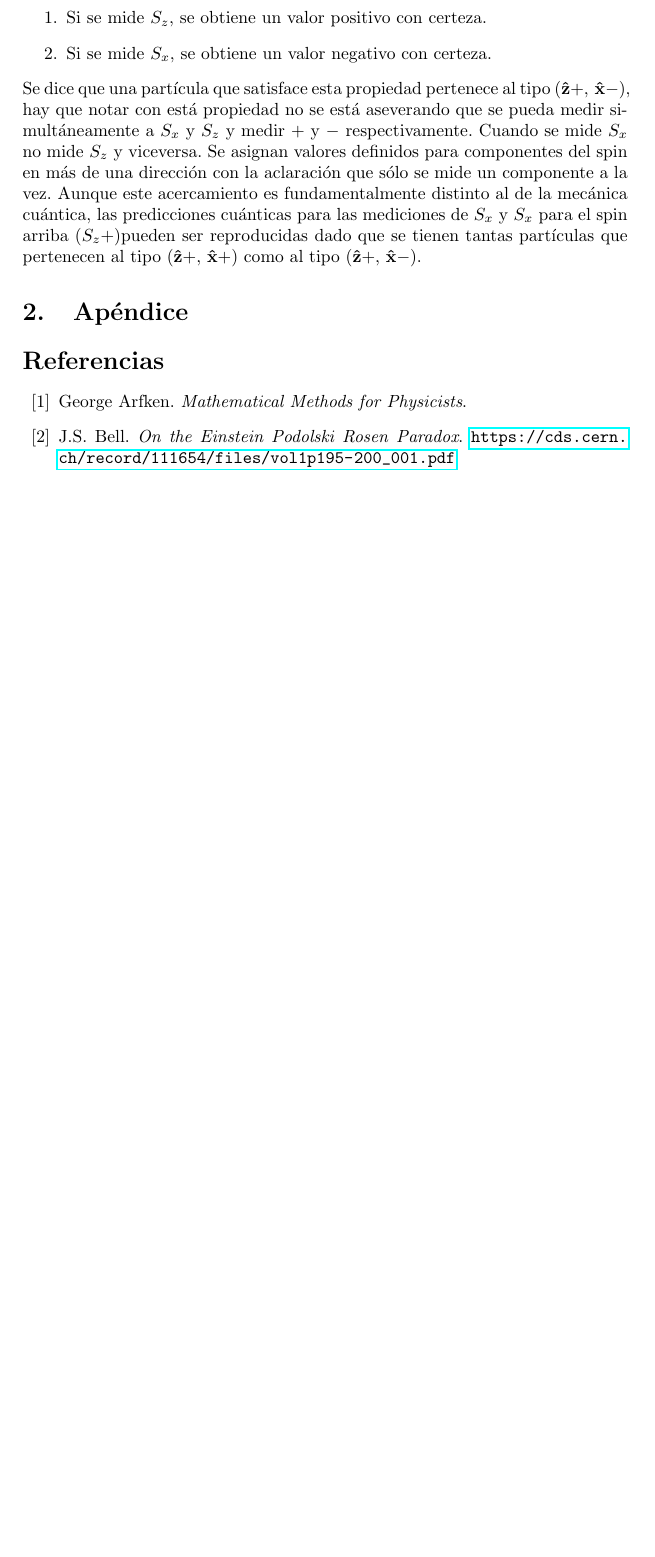
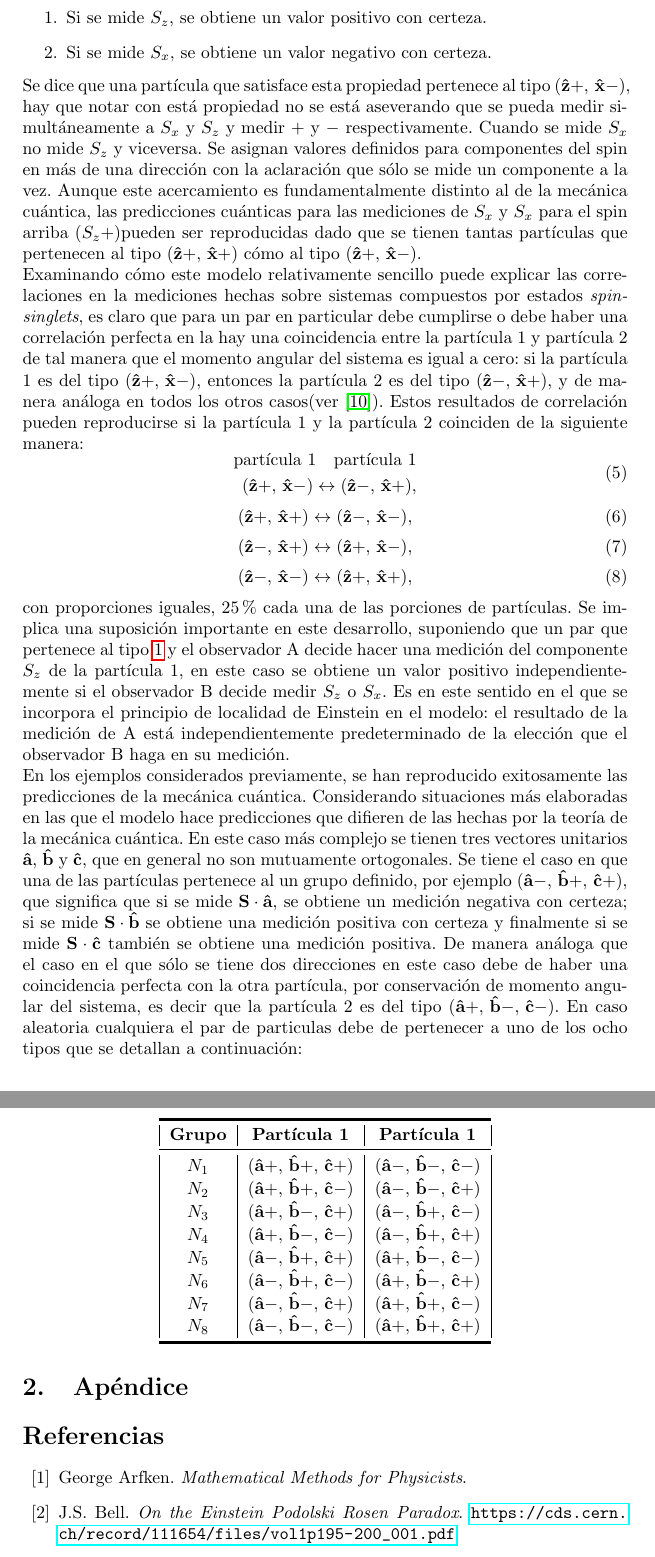
Before and after one commit to Julio-Medina/Bell_inequalities_CHSH, a LaTeX paper (report/Bell_inequalities_CHSH.tex): part of page 5 of 6 before the commit and two parts of pages 5 and 6 of 7 after it, the two joined at a grey line, cut so that both start at the same text, the shorter picture padded with empty space. Compiled offline with pdfLaTeX.

Commit message:
Edited LaTeX report document, added 3 direction correlation table for Bell inequality.

```diff
--- a/report/Bell_inequalities_CHSH.tex
+++ b/report/Bell_inequalities_CHSH.tex
@@ -13,6 +13,7 @@
 \usepackage{hyperref}
 \usepackage{mathtools}
 \usepackage{dirtytalk}
+\usepackage{booktabs}
 
 \begin{document}
 \pagenumbering{arabic}
@@ -93,7 +94,46 @@ Aquí se derivan la relación de desigualdad de Bell en el marco de un modelo si
 \item Si se mide $S_z$, se obtiene un valor positivo con certeza.
 \item Si se mide $S_x$, se obtiene un valor negativo con certeza.
 \end{enumerate}
-Se dice que una partícula que satisface esta propiedad pertenece al tipo $(\mathbf{\hat{z}}+,\, \mathbf{\hat{x}}-)$, hay que notar con está propiedad no se está aseverando que se pueda medir simultáneamente a $S_x$ y $S_z$ y medir $+$ y $-$ respectivamente. Cuando se mide $S_x$ no mide $S_z$ y viceversa. Se asignan valores definidos para componentes del spin en más de una dirección con la aclaración que sólo se mide un componente a la vez. Aunque este acercamiento es fundamentalmente distinto al de la mecánica cuántica, las predicciones cuánticas para las mediciones de $S_x$ y $S_x$ para el spin arriba $(S_z+)$pueden ser reproducidas dado que se tienen tantas partículas que pertenecen al tipo $(\mathbf{\hat{z}}+,\, \mathbf{\hat{x}}+)$ como al tipo $(\mathbf{\hat{z}}+,\, \mathbf{\hat{x}}-)$.
+Se dice que una partícula que satisface esta propiedad pertenece al tipo $(\mathbf{\hat{z}}+,\, \mathbf{\hat{x}}-)$, hay que notar con está propiedad no se está aseverando que se pueda medir simultáneamente a $S_x$ y $S_z$ y medir $+$ y $-$ respectivamente. Cuando se mide $S_x$ no mide $S_z$ y viceversa. Se asignan valores definidos para componentes del spin en más de una dirección con la aclaración que sólo se mide un componente a la vez. Aunque este acercamiento es fundamentalmente distinto al de la mecánica cuántica, las predicciones cuánticas para las mediciones de $S_x$ y $S_x$ para el spin arriba $(S_z+)$pueden ser reproducidas dado que se tienen tantas partículas que pertenecen al tipo $(\mathbf{\hat{z}}+,\, \mathbf{\hat{x}}+)$ cómo al tipo $(\mathbf{\hat{z}}+,\, \mathbf{\hat{x}}-)$.\\
+Examinando cómo este modelo relativamente sencillo puede explicar las correlaciones en la mediciones hechas sobre sistemas compuestos por estados \textit{spin-singlets}, es claro que para un par en particular debe cumplirse o debe haber una correlación perfecta en la hay una coincidencia entre la partícula 1 y partícula 2 de tal manera que el momento angular del sistema es igual a cero: si la partícula 1 es del tipo $(\mathbf{\hat{z}}+,\, \mathbf{\hat{x}}-)$, entonces la partícula 2 es del tipo $(\mathbf{\hat{z}}-,\, \mathbf{\hat{x}}+)$, y de manera análoga en todos los otros casos(ver \cite{Sakurai}). Estos resultados de correlación pueden reproducirse si la partícula 1 y la partícula 2 coinciden de la siguiente manera:
+\begin{equation}
+\begin{aligned}
+\text{partícula 1}\,\,\,\,\,\,\text{partícula 1}\\
+(\mathbf{\hat{z}}+,\, \mathbf{\hat{x}}-) \leftrightarrow (\mathbf{\hat{z}}-,\, \mathbf{\hat{x}}+),
+\end{aligned}
+\end{equation}
+\begin{equation}\label{eq::type_1_singlet_state}
+(\mathbf{\hat{z}}+,\, \mathbf{\hat{x}}+) \leftrightarrow (\mathbf{\hat{z}}-,\, \mathbf{\hat{x}}-),
+\end{equation}
+\begin{equation}
+(\mathbf{\hat{z}}-,\, \mathbf{\hat{x}}+) \leftrightarrow (\mathbf{\hat{z}}+,\, \mathbf{\hat{x}}-),
+\end{equation}
+\begin{equation}
+(\mathbf{\hat{z}}-,\, \mathbf{\hat{x}}-) \leftrightarrow (\mathbf{\hat{z}}+,\, \mathbf{\hat{x}}+),
+\end{equation}
+con proporciones iguales, $25\%$ cada una de las porciones de partículas. Se implica una suposición importante en este desarrollo, suponiendo que un par que pertenece al tipo \ref{eq::singlet_state} y el observador A decide hacer una medición del componente $S_z$ de la partícula 1, en este caso se obtiene un  valor positivo independientemente si el observador B decide medir $S_z$ o $S_x$. Es en este sentido en el que se incorpora el principio de localidad de Einstein en el modelo: el resultado de la medición de A está independientemente predeterminado de la elección que el observador B haga en su medición.\\
+En los ejemplos considerados previamente, se han reproducido exitosamente las predicciones de la mecánica cuántica. Considerando situaciones más elaboradas en las que el modelo hace predicciones que difieren de las hechas por la teoría de la mecánica cuántica. En este caso más complejo se tienen tres vectores unitarios $\mathbf{\hat{a}}$, $\mathbf{\hat{b}}$ y $\mathbf{\hat{c}}$, que en general no son mutuamente ortogonales. Se tiene el caso en que una de las partículas pertenece al un grupo definido, por ejemplo $(\mathbf{\hat{a}}-,\, \mathbf{\hat{b}}+,\,\mathbf{\hat{c}}+)$, que significa que si se mide $\mathbf{S}\cdot \mathbf{\hat{a}}$, se obtiene un medición negativa con certeza; si se mide $\mathbf{S}\cdot \mathbf{\hat{b}}$ se obtiene una medición positiva con certeza y finalmente si se mide $\mathbf{S}\cdot \mathbf{\hat{c}}$ también se obtiene una medición positiva. De manera análoga que el caso en el que sólo se tiene dos direcciones en este caso debe de haber una coincidencia perfecta con la otra partícula, por conservación de momento angular del sistema, es decir que la partícula 2 es del tipo $(\mathbf{\hat{a}}+,\, \mathbf{\hat{b}}-,\,\mathbf{\hat{c}}-)$. En caso aleatoria cualquiera el par de particulas debe de pertenecer a uno de los ocho tipos que se detallan a continuación:
+\begin{table}
+\centering
+\begin{tabular}{|c|c|c|}
+\hline
+\toprule
+\textbf{Grupo} & \textbf{Partícula 1} & \textbf{Partícula 1} \\
+\midrule
+$N_1$ & $(\mathbf{\hat{a}}+,\, \mathbf{\hat{b}}+,\,\mathbf{\hat{c}}+)$ & $(\mathbf{\hat{a}}-,\, \mathbf{\hat{b}}-,\,\mathbf{\hat{c}}-)$\\
+$N_2$ & $(\mathbf{\hat{a}}+,\, \mathbf{\hat{b}}+,\,\mathbf{\hat{c}}-)$ & $(\mathbf{\hat{a}}-,\, \mathbf{\hat{b}}-,\,\mathbf{\hat{c}}+)$\\
+$N_3$ & $(\mathbf{\hat{a}}+,\, \mathbf{\hat{b}}-,\,\mathbf{\hat{c}}+)$ & $(\mathbf{\hat{a}}-,\, \mathbf{\hat{b}}+,\,\mathbf{\hat{c}}-)$\\
+$N_4$ & $(\mathbf{\hat{a}}+,\, \mathbf{\hat{b}}-,\,\mathbf{\hat{c}}-)$ & $(\mathbf{\hat{a}}-,\, \mathbf{\hat{b}}+,\,\mathbf{\hat{c}}+)$\\
+$N_5$ & $(\mathbf{\hat{a}}-,\, \mathbf{\hat{b}}+,\,\mathbf{\hat{c}}+)$ & $(\mathbf{\hat{a}}+,\, \mathbf{\hat{b}}-,\,\mathbf{\hat{c}}-)$\\
+$N_6$ & $(\mathbf{\hat{a}}-,\, \mathbf{\hat{b}}+,\,\mathbf{\hat{c}}-)$ & $(\mathbf{\hat{a}}+,\, \mathbf{\hat{b}}-,\,\mathbf{\hat{c}}+)$\\
+$N_7$ & $(\mathbf{\hat{a}}-,\, \mathbf{\hat{b}}-,\,\mathbf{\hat{c}}+)$ & $(\mathbf{\hat{a}}+,\, \mathbf{\hat{b}}+,\,\mathbf{\hat{c}}-)$\\
+$N_8$ & $(\mathbf{\hat{a}}-,\, \mathbf{\hat{b}}-,\,\mathbf{\hat{c}}-)$ & $(\mathbf{\hat{a}}+,\, \mathbf{\hat{b}}+,\,\mathbf{\hat{c}}+)$\\
+\bottomrule
+\hline
+\end{tabular}
+%    \label{tab:three_direction_correlations}
+\end{table}
+
 \section{Apéndice}\label{sec::appendix}
 \begin{thebibliography}{99}
 %% La bibliografía se ordena en orden alfabético respecto al apellido del
```
Also changed, not shown: report/Bell_inequalities_CHSH.pdf, 3 other files.
